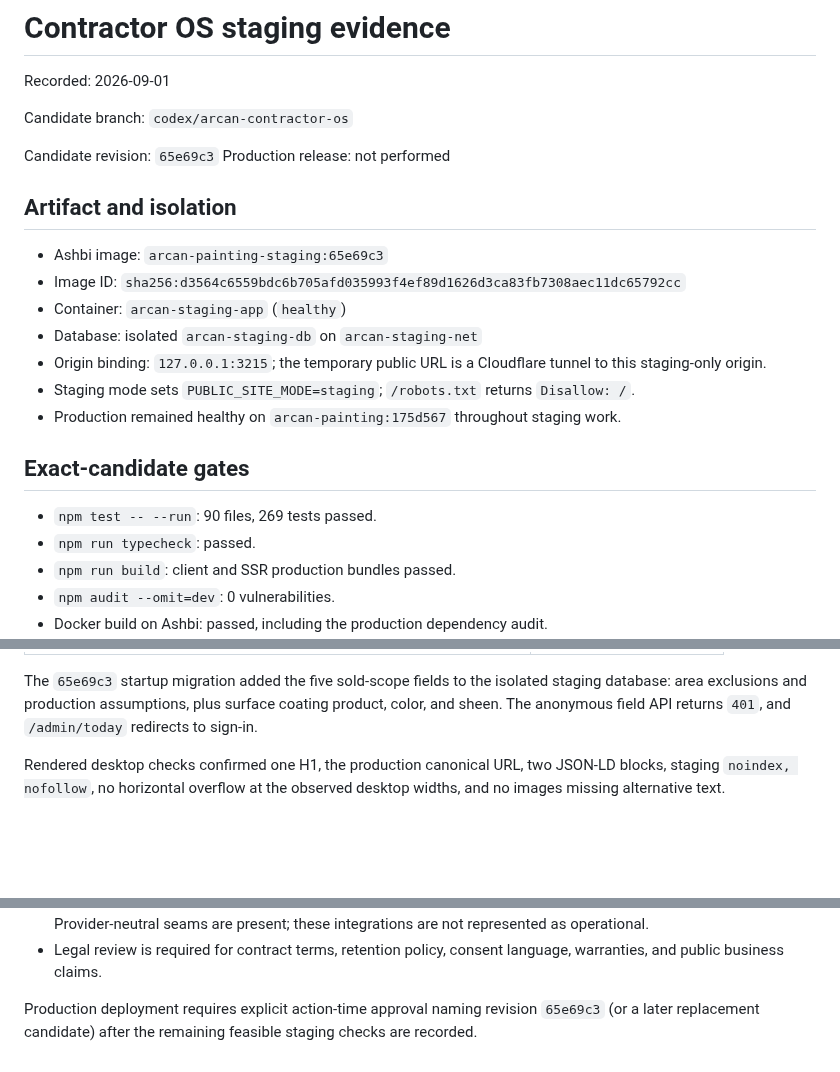
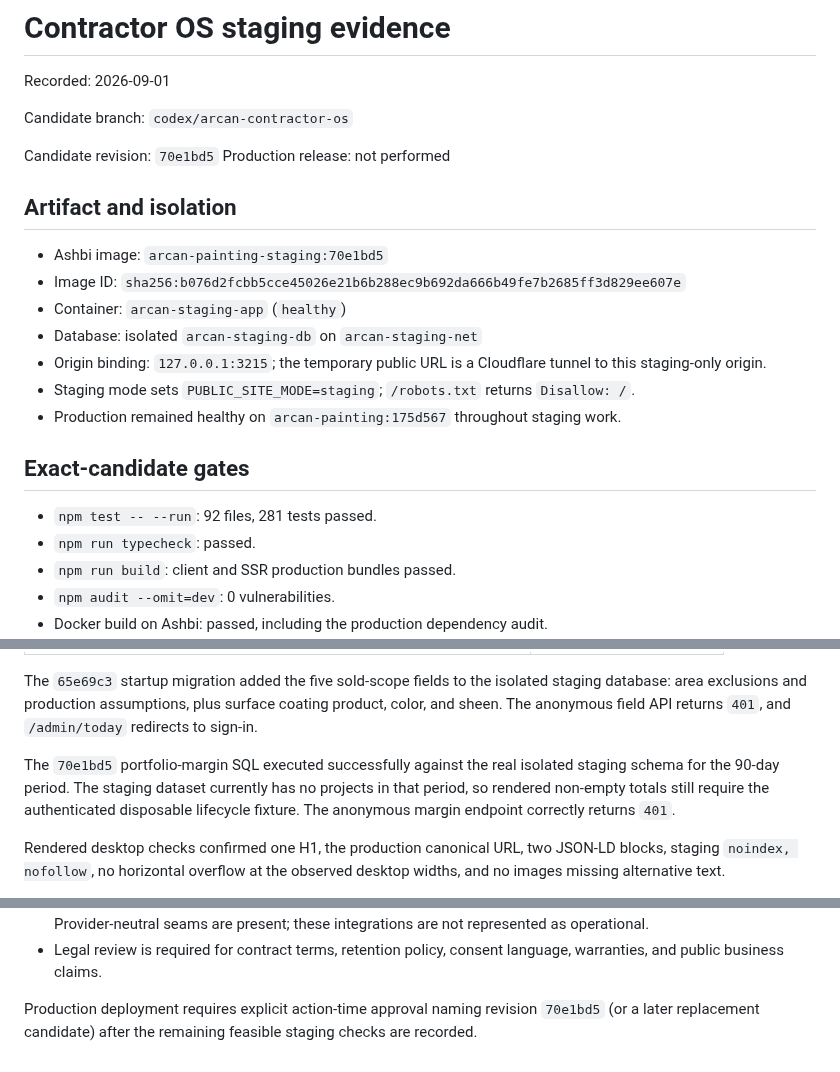
Before and after one commit to camster91/Arcan-Painting, a Markdown page: STAGING-EVIDENCE.md, 3 parts joined by grey strips. GitHub-like rendering; blank space fills up the shorter version.

```diff
--- a/STAGING-EVIDENCE.md
+++ b/STAGING-EVIDENCE.md
@@ -4,13 +4,13 @@ Recorded: 2026-09-01
 
 Candidate branch: `codex/arcan-contractor-os`
 
-Candidate revision: `65e69c3`
+Candidate revision: `70e1bd5`
 Production release: not performed
 
 ## Artifact and isolation
 
-- Ashbi image: `arcan-painting-staging:65e69c3`
-- Image ID: `sha256:d3564c6559bdc6b705afd035993f4ef89d1626d3ca83fb7308aec11dc65792cc`
+- Ashbi image: `arcan-painting-staging:70e1bd5`
+- Image ID: `sha256:b076d2fcbb5cce45026e21b6b288ec9b692da666b49fe7b2685ff3d829ee607e`
 - Container: `arcan-staging-app` (`healthy`)
 - Database: isolated `arcan-staging-db` on `arcan-staging-net`
 - Origin binding: `127.0.0.1:3215`; the temporary public URL is a Cloudflare tunnel to this staging-only origin.
@@ -19,7 +19,7 @@ Production release: not performed
 
 ## Exact-candidate gates
 
-- `npm test -- --run`: 90 files, 269 tests passed.
+- `npm test -- --run`: 92 files, 281 tests passed.
 - `npm run typecheck`: passed.
 - `npm run build`: client and SSR production bundles passed.
 - `npm audit --omit=dev`: 0 vulnerabilities.
@@ -48,6 +48,11 @@ The following were checked against the isolated origin through a private SSH tun
 The `65e69c3` startup migration added the five sold-scope fields to the isolated staging
 database: area exclusions and production assumptions, plus surface coating product, color,
 and sheen. The anonymous field API returns `401`, and `/admin/today` redirects to sign-in.
+
+The `70e1bd5` portfolio-margin SQL executed successfully against the real isolated staging
+schema for the 90-day period. The staging dataset currently has no projects in that period, so
+rendered non-empty totals still require the authenticated disposable lifecycle fixture. The
+anonymous margin endpoint correctly returns `401`.
 
 Rendered desktop checks confirmed one H1, the production canonical URL, two JSON-LD blocks,
 staging `noindex, nofollow`, no horizontal overflow at the observed desktop widths, and no
@@ -83,5 +88,5 @@ development server; it is not application HTML and was not treated as an applica
 - Legal review is required for contract terms, retention policy, consent language, warranties,
   and public business claims.
 
-Production deployment requires explicit action-time approval naming revision `65e69c3` (or a
+Production deployment requires explicit action-time approval naming revision `70e1bd5` (or a
 later replacement candidate) after the remaining feasible staging checks are recorded.
```
Also changed, not shown: CONTRACTOR-OS-ROADMAP.md (+5 -0 lines).
